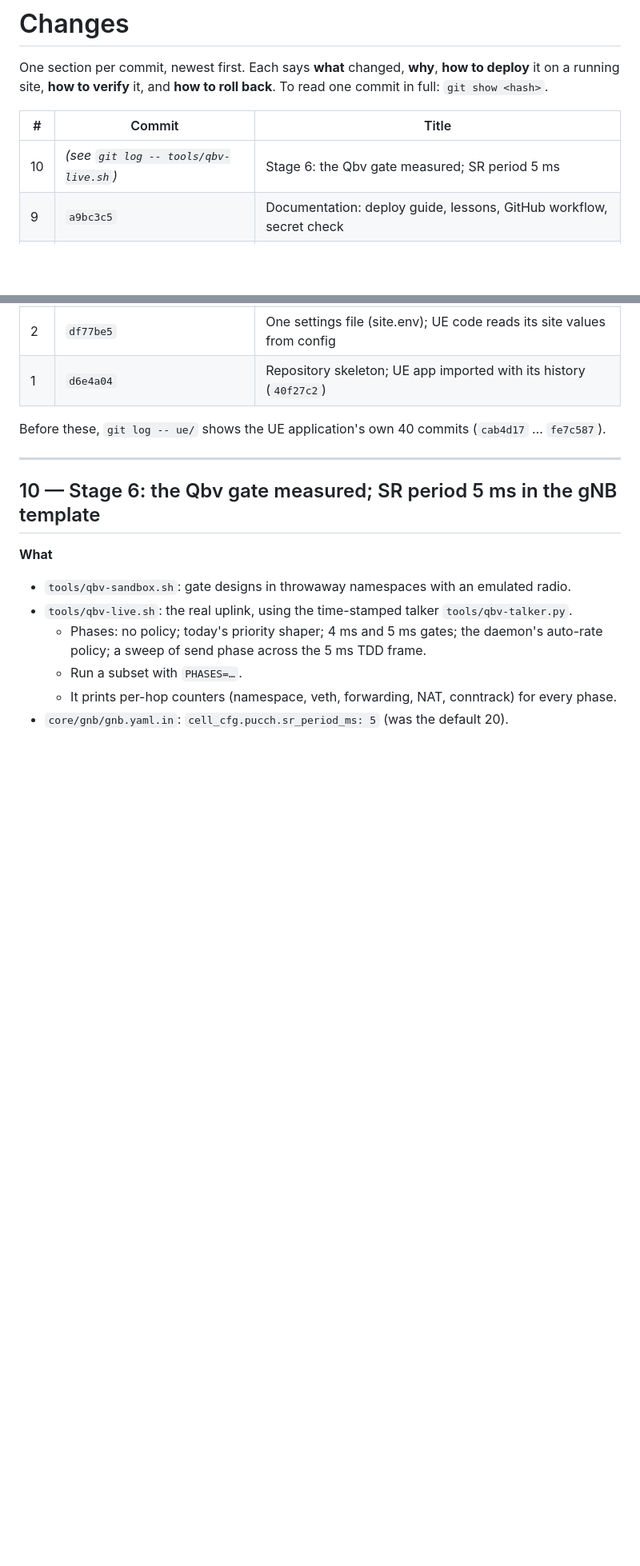
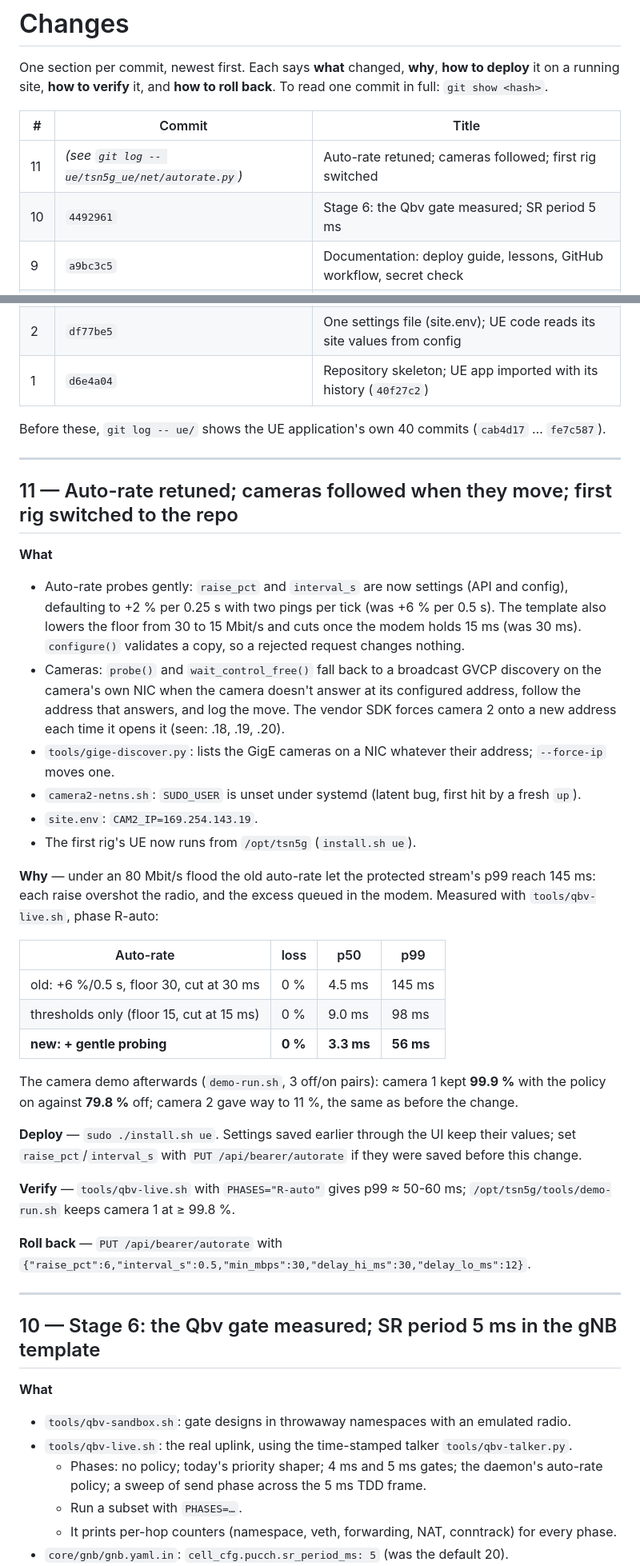
Before and after one commit to abdulwahabqurashi/tsn5g-testbed, a Markdown page: docs/CHANGES.md, 2 parts joined by grey strips. Shown at 80% size. Rendered like a GitHub page; blank space fills up the shorter version.

Commit message:
CHANGES 11: auto-rate retune, camera relocation, switch-over; demo confirms
Camera demo after the retune: camera 1 99.9% with the policy on, 79.8%
off (3 clean pairs); camera 2 11%. Unchanged from before.

🤖 AI-assisted via Claude Code (AMRC)

Co-Authored-By: Claude <noreply@anthropic.com>
Claude-Session: https://claude.ai/code/session_01MP2e77VWLupuqgN79WQ7xr

```diff
--- a/docs/CHANGES.md
+++ b/docs/CHANGES.md
@@ -6,7 +6,8 @@ back**. To read one commit in full: `git show <hash>`.
 
 | # | Commit | Title |
 |---|---|---|
-| 10 | *(see `git log -- tools/qbv-live.sh`)* | Stage 6: the Qbv gate measured; SR period 5 ms |
+| 11 | *(see `git log -- ue/tsn5g_ue/net/autorate.py`)* | Auto-rate retuned; cameras followed; first rig switched |
+| 10 | `4492961` | Stage 6: the Qbv gate measured; SR period 5 ms |
 | 9 | `a9bc3c5` | Documentation: deploy guide, lessons, GitHub workflow, secret check |
 | 8 | `ab7c260` | `install.sh viewer`: the video viewer as a service |
 | 7 | `3376c28` | `install.sh core`: build and run the core and gNB from pinned sources |
@@ -19,6 +20,52 @@ back**. To read one commit in full: `git show <hash>`.
 
 Before these, `git log -- ue/` shows the UE application's own 40 commits
 (`cab4d17` … `fe7c587`).
+
+---
+
+## 11 — Auto-rate retuned; cameras followed when they move; first rig switched to the repo
+
+**What**
+- Auto-rate probes gently: `raise_pct` and `interval_s` are now settings
+  (API and config), defaulting to +2 % per 0.25 s with two pings per tick
+  (was +6 % per 0.5 s). The template also lowers the floor from 30 to
+  15 Mbit/s and cuts once the modem holds 15 ms (was 30 ms). `configure()`
+  validates a copy, so a rejected request changes nothing.
+- Cameras: `probe()` and `wait_control_free()` fall back to a broadcast GVCP
+  discovery on the camera's own NIC when the camera doesn't answer at its
+  configured address, follow the address that answers, and log the move.
+  The vendor SDK forces camera 2 onto a new address each time it opens it
+  (seen: .18, .19, .20).
+- `tools/gige-discover.py`: lists the GigE cameras on a NIC whatever their
+  address; `--force-ip` moves one.
+- `camera2-netns.sh`: `SUDO_USER` is unset under systemd (latent bug, first
+  hit by a fresh `up`).
+- `site.env`: `CAM2_IP=169.254.143.19`.
+- The first rig's UE now runs from `/opt/tsn5g` (`install.sh ue`).
+
+**Why** — under an 80 Mbit/s flood the old auto-rate let the protected
+stream's p99 reach 145 ms: each raise overshot the radio, and the excess queued
+in the modem. Measured with `tools/qbv-live.sh`, phase R-auto:
+
+| Auto-rate | loss | p50 | p99 |
+|---|---|---|---|
+| old: +6 %/0.5 s, floor 30, cut at 30 ms | 0 % | 4.5 ms | 145 ms |
+| thresholds only (floor 15, cut at 15 ms) | 0 % | 9.0 ms | 98 ms |
+| **new: + gentle probing** | **0 %** | **3.3 ms** | **56 ms** |
+
+The camera demo afterwards (`demo-run.sh`, 3 off/on pairs): camera 1 kept
+**99.9 %** with the policy on against **79.8 %** off; camera 2 gave way to 11 %,
+the same as before the change.
+
+**Deploy** — `sudo ./install.sh ue`. Settings saved earlier through the UI
+keep their values; set `raise_pct`/`interval_s` with
+`PUT /api/bearer/autorate` if they were saved before this change.
+
+**Verify** — `tools/qbv-live.sh` with `PHASES="R-auto"` gives p99 ≈ 50-60 ms;
+`/opt/tsn5g/tools/demo-run.sh` keeps camera 1 at ≥ 99.8 %.
+
+**Roll back** — `PUT /api/bearer/autorate` with
+`{"raise_pct":6,"interval_s":0.5,"min_mbps":30,"delay_hi_ms":30,"delay_lo_ms":12}`.
 
 ---
 
```
